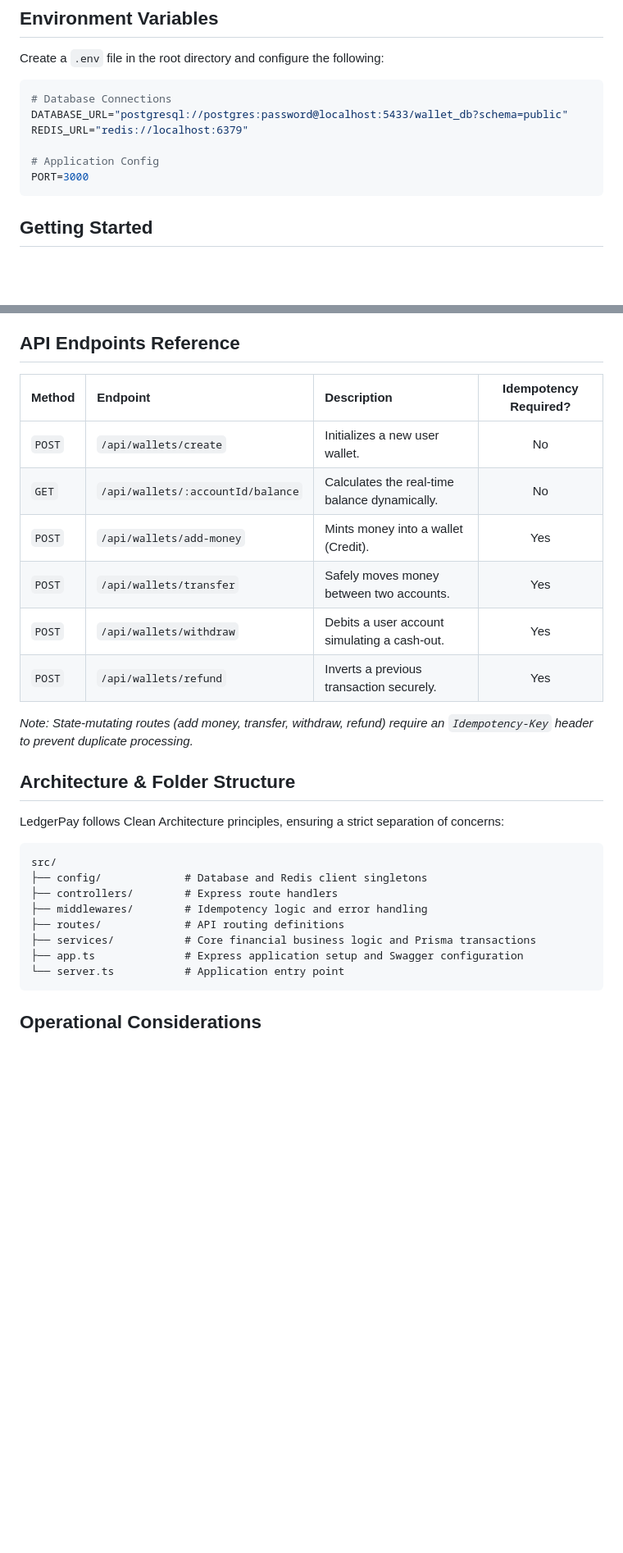
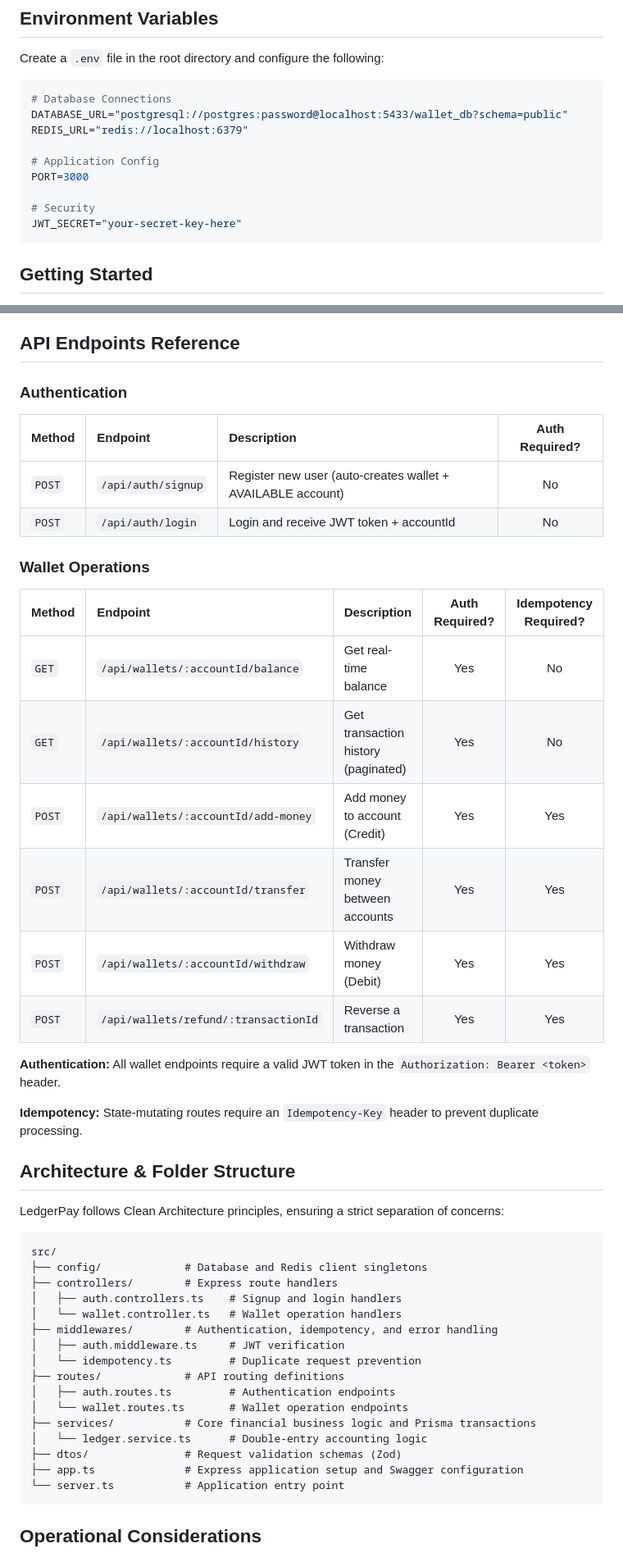
Before and after one commit to atulkr20/LedgerPay, a Markdown page: Readme.md, 2 parts joined by grey strips. Shown at 82% size. Rendered like a GitHub page; blank space fills up the shorter version.

````diff
--- a/Readme.md
+++ b/Readme.md
@@ -68,6 +86,9 @@ REDIS_URL="redis://localhost:6379"
 
 # Application Config
 PORT=3000
+
+# Security
+JWT_SECRET="your-secret-key-here"
 ```
 
 ## Getting Started
@@ -112,16 +175,25 @@ Navigate to the interactive Swagger UI to test endpoints directly from your brow
 
 ## API Endpoints Reference
 
-| Method | Endpoint | Description | Idempotency Required? |
+### Authentication
+| Method | Endpoint | Description | Auth Required? |
 | :--- | :--- | :--- | :---: |
-| `POST` | `/api/wallets/create` | Initializes a new user wallet. | No |
-| `GET` | `/api/wallets/:accountId/balance` | Calculates the real-time balance dynamically. | No |
-| `POST` | `/api/wallets/add-money` | Mints money into a wallet (Credit). | Yes |
-| `POST` | `/api/wallets/transfer` | Safely moves money between two accounts. | Yes |
-| `POST` | `/api/wallets/withdraw` | Debits a user account simulating a cash-out. | Yes |
-| `POST` | `/api/wallets/refund` | Inverts a previous transaction securely. | Yes |
+| `POST` | `/api/auth/signup` | Register new user (auto-creates wallet + AVAILABLE account) | No |
+| `POST` | `/api/auth/login` | Login and receive JWT token + accountId | No |
 
-*Note: State-mutating routes (add money, transfer, withdraw, refund) require an `Idempotency-Key` header to prevent duplicate processing.*
+### Wallet Operations
+| Method | Endpoint | Description | Auth Required? | Idempotency Required? |
+| :--- | :--- | :--- | :---: | :---: |
+| `GET` | `/api/wallets/:accountId/balance` | Get real-time balance | Yes | No |
+| `GET` | `/api/wallets/:accountId/history` | Get transaction history (paginated) | Yes | No |
+| `POST` | `/api/wallets/:accountId/add-money` | Add money to account (Credit) | Yes | Yes |
+| `POST` | `/api/wallets/:accountId/transfer` | Transfer money between accounts | Yes | Yes |
+| `POST` | `/api/wallets/:accountId/withdraw` | Withdraw money (Debit) | Yes | Yes |
+| `POST` | `/api/wallets/refund/:transactionId` | Reverse a transaction | Yes | Yes |
+
+**Authentication:** All wallet endpoints require a valid JWT token in the `Authorization: Bearer <token>` header.
+
+**Idempotency:** State-mutating routes require an `Idempotency-Key` header to prevent duplicate processing.
 
 ## Architecture & Folder Structure
 
@@ -131,9 +203,17 @@ LedgerPay follows Clean Architecture principles, ensuring a strict separation of
 src/
 ├── config/             # Database and Redis client singletons
 ├── controllers/        # Express route handlers
-├── middlewares/        # Idempotency logic and error handling
+│   ├── auth.controllers.ts    # Signup and login handlers
+│   └── wallet.controller.ts   # Wallet operation handlers
+├── middlewares/        # Authentication, idempotency, and error handling
+│   ├── auth.middleware.ts     # JWT verification
+│   └── idempotency.ts         # Duplicate request prevention
 ├── routes/             # API routing definitions
+│   ├── auth.routes.ts         # Authentication endpoints
+│   └── wallet.routes.ts       # Wallet operation endpoints
 ├── services/           # Core financial business logic and Prisma transactions
+│   └── ledger.service.ts      # Double-entry accounting logic
+├── dtos/               # Request validation schemas (Zod)
 ├── app.ts              # Express application setup and Swagger configuration
 └── server.ts           # Application entry point
 ```
````
Also changed, not shown: other parts of Readme.md (+66 -6 lines).
